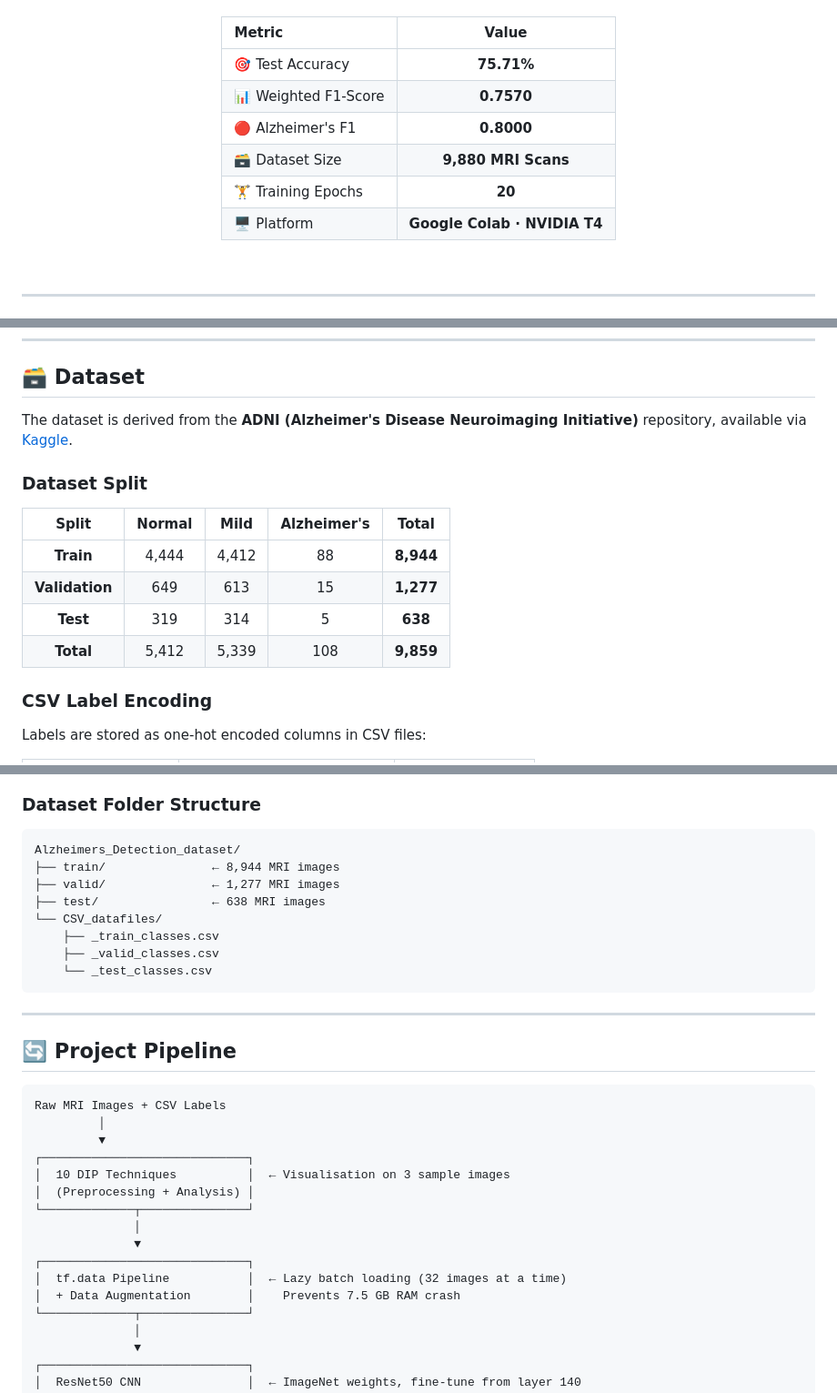
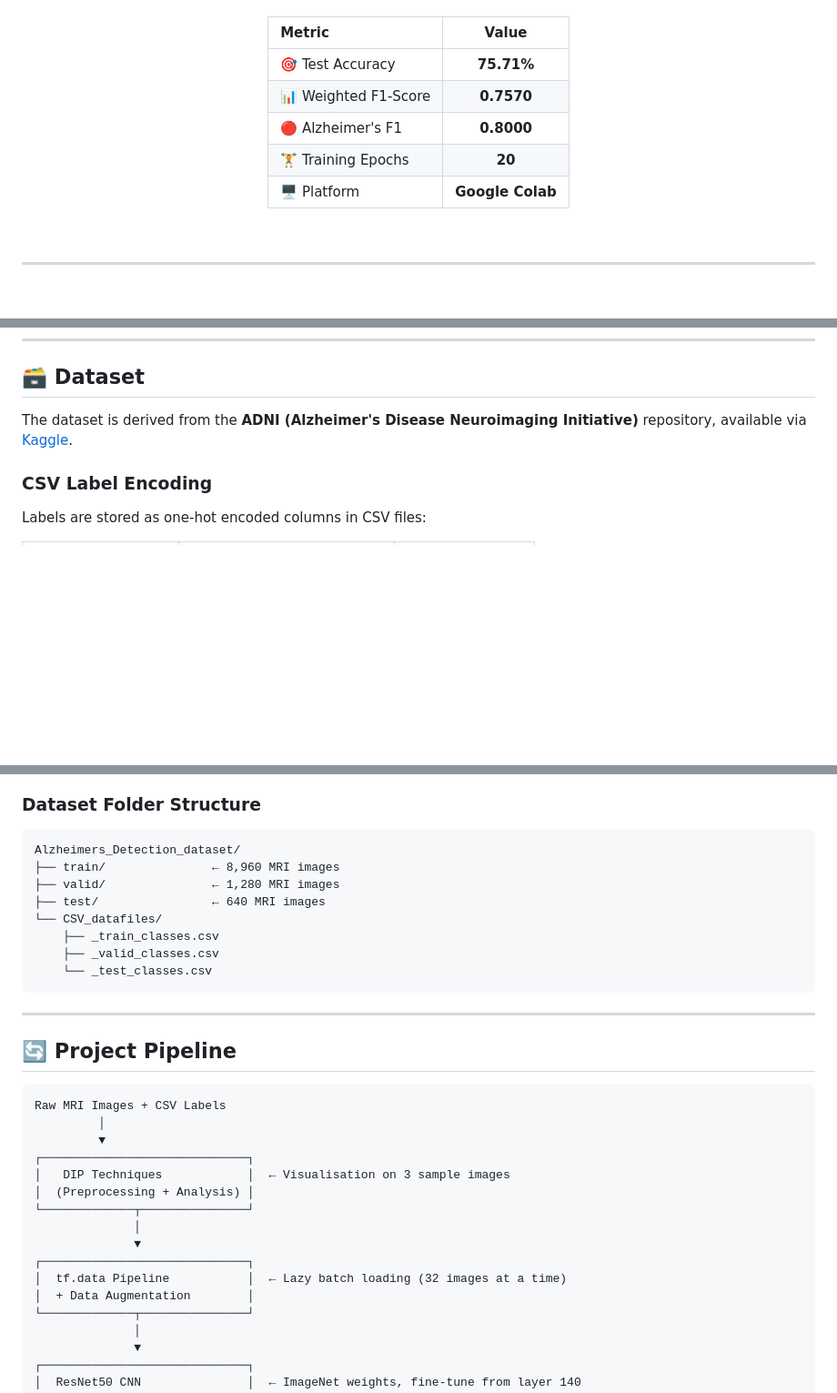
Before and after one commit to udayalakshmiz/Alzheimers_disease_detection, a Markdown page: README.md, 3 parts joined by grey strips. Shown at 91% size. Rendered like a GitHub page; blank space fills up the shorter version.

````diff
--- a/README.md
+++ b/README.md
@@ -17,9 +17,8 @@
 | 🎯 Test Accuracy | **75.71%** |
 | 📊 Weighted F1-Score | **0.7570** |
 | 🔴 Alzheimer's F1 | **0.8000** |
-| 🗃️ Dataset Size | **9,880 MRI Scans** |
 | 🏋️ Training Epochs | **20** |
-| 🖥️ Platform | **Google Colab · NVIDIA T4** |
+| 🖥️ Platform | **Google Colab** |
 
 <br/>
 
@@ -79,12 +78,4 @@ The dataset is derived from the **ADNI (Alzheimer's Disease Neuroimaging Initiat
 
-### Dataset Split
-
-| Split | Normal | Mild | Alzheimer's | Total |
-|:---:|:---:|:---:|:---:|:---:|
-| **Train** | 4,444 | 4,412 | 88 | **8,944** |
-| **Validation** | 649 | 613 | 15 | **1,277** |
-| **Test** | 319 | 314 | 5 | **638** |
-| **Total** | 5,412 | 5,339 | 108 | **9,859** |
 
 ### CSV Label Encoding
 
@@ -100,9 +91,9 @@ Labels are stored as one-hot encoded columns in CSV files:
 
 ```
 Alzheimers_Detection_dataset/
-├── train/               ← 8,944 MRI images
-├── valid/               ← 1,277 MRI images
-├── test/                ← 638 MRI images
+├── train/               ← 8,960 MRI images
+├── valid/               ← 1,280 MRI images
+├── test/                ← 640 MRI images
 └── CSV_datafiles/
     ├── _train_classes.csv
     ├── _valid_classes.csv
@@ -118,14 +109,14 @@ Raw MRI Images + CSV Labels
          │
          ▼
 ┌─────────────────────────────┐
-│  10 DIP Techniques          │  ← Visualisation on 3 sample images
+│   DIP Techniques            │  ← Visualisation on 3 sample images
 │  (Preprocessing + Analysis) │
 └─────────────┬───────────────┘
               │
               ▼
 ┌─────────────────────────────┐
 │  tf.data Pipeline           │  ← Lazy batch loading (32 images at a time)
-│  + Data Augmentation        │    Prevents 7.5 GB RAM crash
+│  + Data Augmentation        │
 └─────────────┬───────────────┘
               │
               ▼
````
Also changed, not shown: other parts of README.md (+9 -32 lines).
